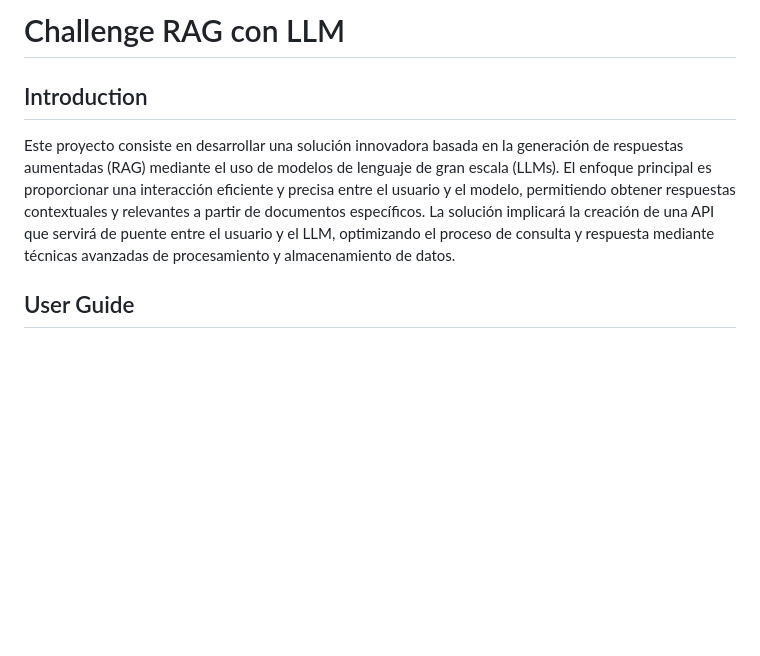
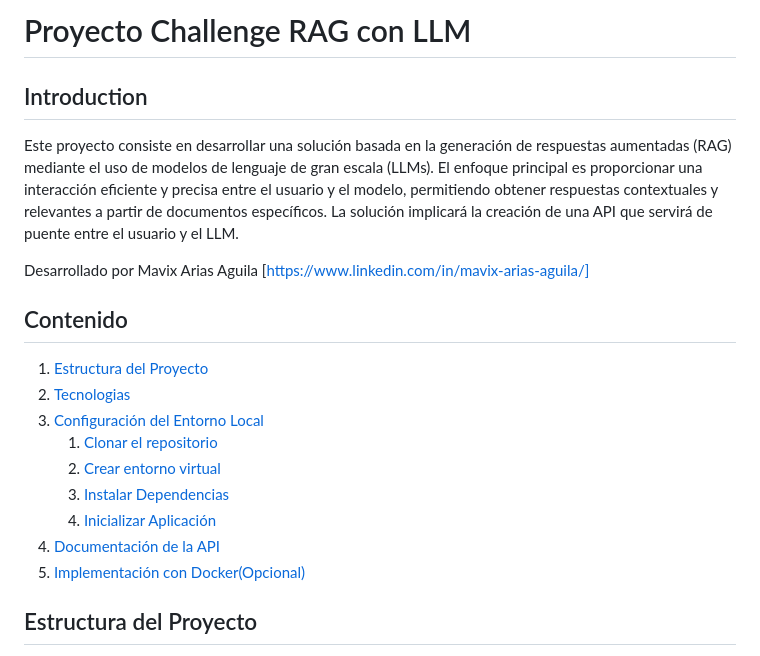
Before and after one commit to mavixRL/pi_challenge_rag_llm, a Markdown page: README.md, the part around the change printed below. Rendered like a GitHub page; blank space fills up the shorter version.

```diff
--- a/README.md
+++ b/README.md
@@ -1,8 +1,21 @@
-Challenge RAG con LLM
-=====================
+# Proyecto Challenge RAG con LLM
 
 Introduction
 ------------
-Este proyecto consiste en desarrollar una solución innovadora basada en la generación de respuestas aumentadas (RAG) mediante el uso de modelos de lenguaje de gran escala (LLMs). El enfoque principal es proporcionar una interacción eficiente y precisa entre el usuario y el modelo, permitiendo obtener respuestas contextuales y relevantes a partir de documentos específicos. La solución implicará la creación de una API que servirá de puente entre el usuario y el LLM, optimizando el proceso de consulta y respuesta mediante técnicas avanzadas de procesamiento y almacenamiento de datos.
+Este proyecto consiste en desarrollar una solución basada en la generación de respuestas aumentadas (RAG) mediante el uso de modelos de lenguaje de gran escala (LLMs). El enfoque principal es proporcionar una interacción eficiente y precisa entre el usuario y el modelo, permitiendo obtener respuestas contextuales y relevantes a partir de documentos específicos. La solución implicará la creación de una API que servirá de puente entre el usuario y el LLM.
 
-User Guide
+Desarrollado por Mavix Arias Aguila [https://www.linkedin.com/in/mavix-arias-aguila/]
+
+## Contenido
+1. [Estructura del Proyecto](#estructura-del-proyecto)
+2. [Tecnologias](#tecnologias)
+3. [Configuración del Entorno Local](#configuración-del-entorno-local)
+    1. [Clonar el repositorio](#clonar-el-repositorio)
+    2. [Crear entorno virtual](#crear-entorno-virtual)
+    3. [Instalar Dependencias](#instalar-dependencias)
+    4. [Inicializar Aplicación](#inicializar-aplicación)
+4. [Documentación de la API](#documentación-de-la-api)
+5. [Implementación con Docker(Opcional)](#implementación-con-docker(opcional))
+
+## Estructura del Proyecto
+
```
Also changed, not shown: other parts of README.md (+137 -0 lines).
